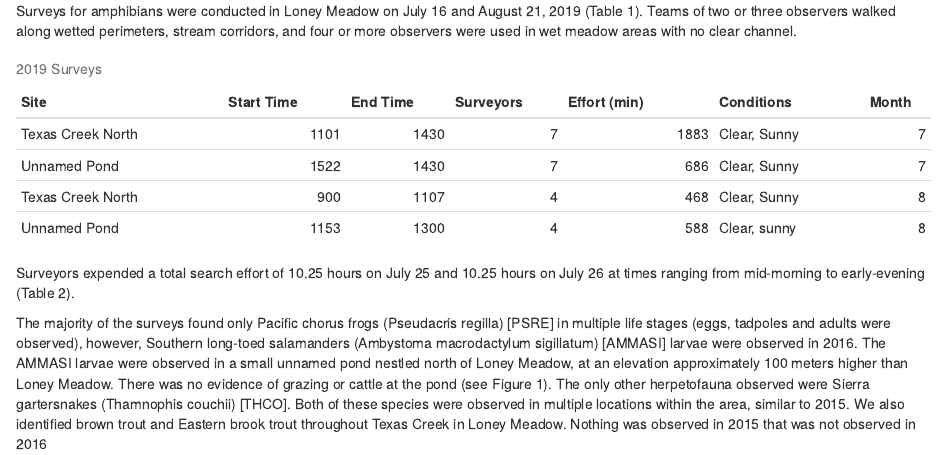
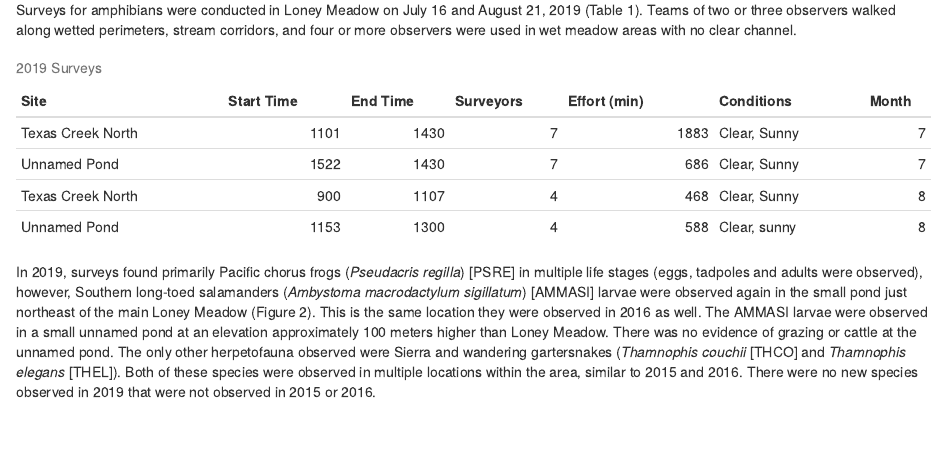
Before and after one commit to ucd-cws/loney_mdw, an R Markdown document (loney_amphib_memo_2019/loney_amphib_memo_2019.Rmd): the page in a window 1100 px wide, from 630 px down before the commit and from 600 px down after it, so that both start at the same text. Rendered offline with R 4.5, knitr and Pandoc, with nearby package versions; drawn as R Markdown's standard HTML page in place of the format the file asks for; some code elsewhere in the file could not run offline.

Commit message:
report version 1

````diff
--- a/loney_amphib_memo_2019/loney_amphib_memo_2019.Rmd
+++ b/loney_amphib_memo_2019/loney_amphib_memo_2019.Rmd
@@ -1,16 +1,12 @@
 ---
 title: "Loney Meadow Restoration Project Monitoring: Loney Meadow Amphibian Surveys 2019"
 author:
-- familyname: Peek
-  othernames: Ryan
+- familyname: Ryan Peek
+  othernames: Dr
   title:
-  qualifications: PhD
+  qualifications: Postdoctoral Scholar
   email: rapeek@ucdavis.edu
   correspondingauthor: true
-- familyname: Yarnell
-  othernames: Sarah
-  title:
-  qualifications: PhD
 department: Center for\newline Watershed Sciences
 organization: SYRCL
 bibliography: paperpile_amphibs.bib
@@ -73,7 +69,10 @@ kableExtra::kable(surveys2, digits = 2, row.names = F, caption = "2019 Surveys",
 ```
 
 
+In 2019, surveys found primarily Pacific chorus frogs (*Pseudacris regilla*) [PSRE] in multiple life stages (eggs, tadpoles and adults were observed), however, Southern long-toed salamanders (*Ambystoma macrodactylum sigillatum*) [AMMASI] larvae were observed again in the small pond just northeast of the main Loney Meadow (Figure 2). This is the same location they were observed in 2016 as well. The AMMASI larvae were observed in a small unnamed pond at an elevation approximately 100 meters higher than Loney Meadow. There was no evidence of grazing or cattle at the unnamed pond. The only other herpetofauna observed were Sierra and wandering gartersnakes (*Thamnophis couchii* [THCO] and *Thamnophis elegans* [THEL]). Both of these species were observed in multiple locations within the area, similar to 2015 and 2016. There were no new species observed in 2019 that were not observed in 2015 or 2016.
 
-Surveyors expended a total search effort of 10.25 hours on July 25 and 10.25 hours on July 26 at times ranging from mid-morning to early-evening (Table 2).
+```{r, fig2, fig.cap="Map of Species Observations 2015-2019.", fig.align='center', out.width='100%', message=FALSE, warning=FALSE}
 
-The majority of the surveys found only Pacific chorus frogs (Pseudacris regilla) [PSRE] in multiple life stages (eggs, tadpoles and adults were observed), however, Southern long-toed salamanders (Ambystoma macrodactylum sigillatum) [AMMASI] larvae were observed in 2016. The AMMASI larvae were observed in a small unnamed pond nestled north of Loney Meadow, at an elevation approximately 100 meters higher than Loney Meadow. There was no evidence of grazing or cattle at the pond (see Figure 1). The only other herpetofauna observed were Sierra gartersnakes (Thamnophis couchii) [THCO]. Both of these species were observed in multiple locations within the area, similar to 2015. We also identified brown trout and Eastern brook trout throughout Texas Creek in Loney Meadow.  Nothing was observed in 2015 that was not observed in 2016
+knitr::include_graphics(paste0(here::here(), "/figs/final_map_of_results_2019.pdf"))
+
+```
````
